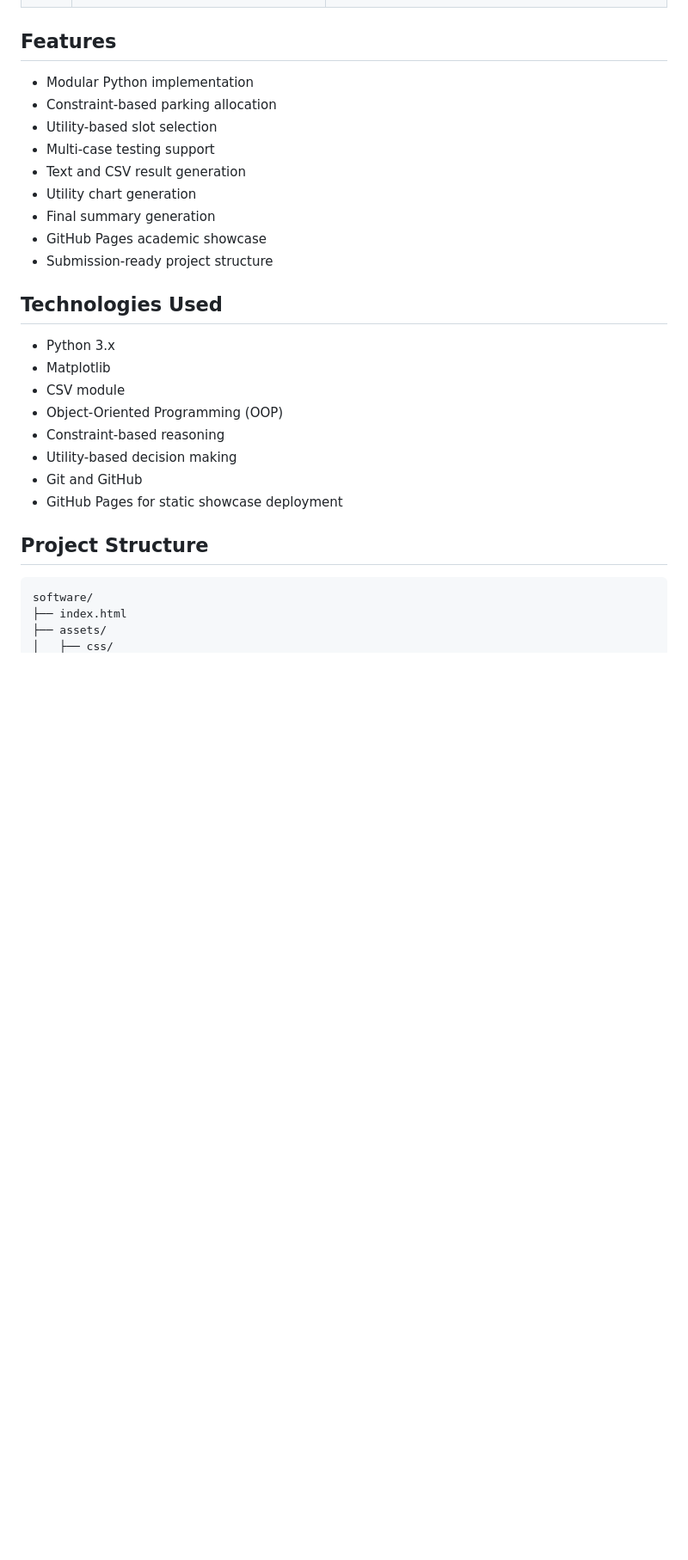
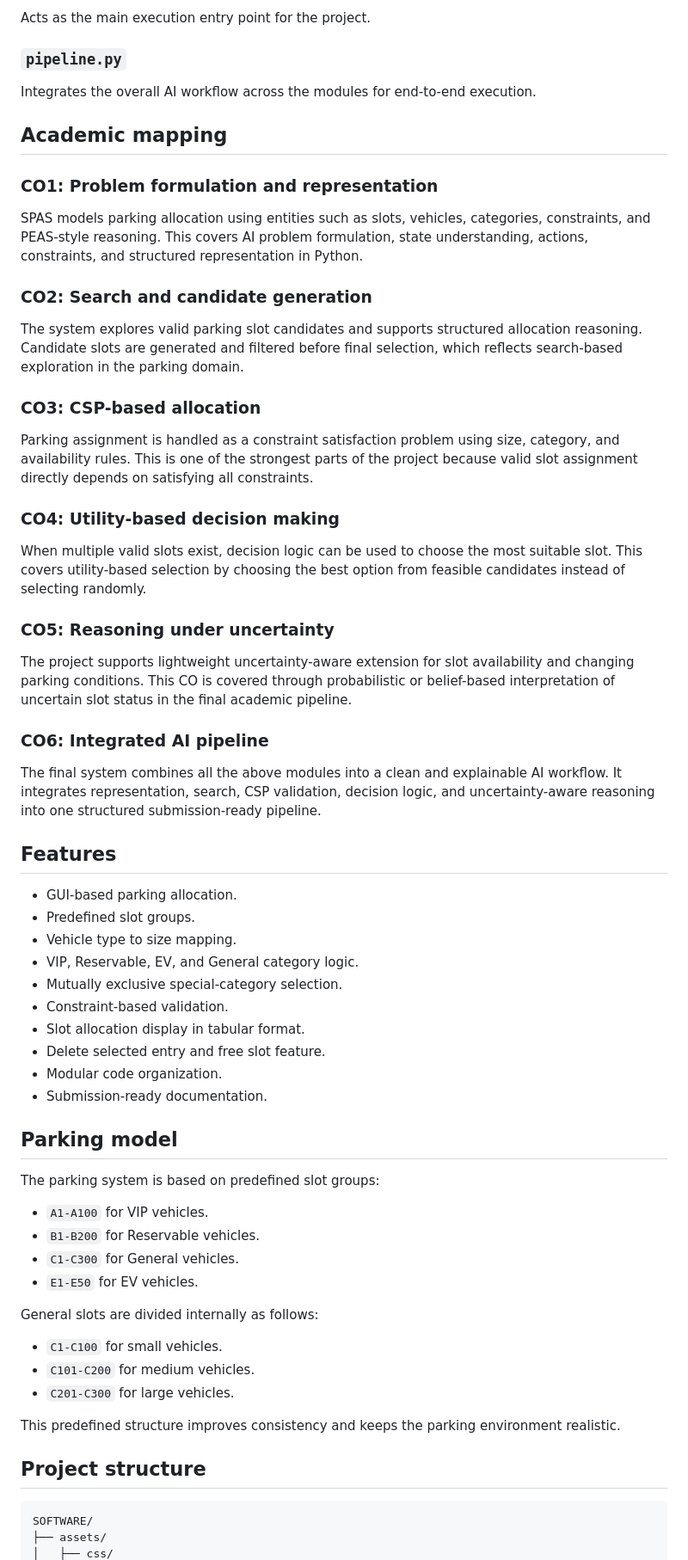
Before and after one commit to TAditya007/SEM-3-project-SPAS, a Markdown page: SPAS/README.md, the part around one of its changes. Shown at 86% size. GitHub-like rendering; blank space fills up the shorter version.

````diff
--- a/SPAS/README.md
+++ b/SPAS/README.md
@@ -35,31 +69,68 @@ This project is organized as a modular Python system for academic demonstration
+Acts as the main execution entry point for the project.
+
+### `pipeline.py`
+
+Integrates the overall AI workflow across the modules for end-to-end execution.
+
+## Academic mapping
+
+### CO1: Problem formulation and representation
+
+SPAS models parking allocation using entities such as slots, vehicles, categories, constraints, and PEAS-style reasoning. This covers AI problem formulation, state understanding, actions, constraints, and structured representation in Python.
+
+### CO2: Search and candidate generation
+
+The system explores valid parking slot candidates and supports structured allocation reasoning. Candidate slots are generated and filtered before final selection, which reflects search-based exploration in the parking domain.
+
+### CO3: CSP-based allocation
+
+Parking assignment is handled as a constraint satisfaction problem using size, category, and availability rules. This is one of the strongest parts of the project because valid slot assignment directly depends on satisfying all constraints.
+
+### CO4: Utility-based decision making
+
+When multiple valid slots exist, decision logic can be used to choose the most suitable slot. This covers utility-based selection by choosing the best option from feasible candidates instead of selecting randomly.
+
+### CO5: Reasoning under uncertainty
+
+The project supports lightweight uncertainty-aware extension for slot availability and changing parking conditions. This CO is covered through probabilistic or belief-based interpretation of uncertain slot status in the final academic pipeline.
+
+### CO6: Integrated AI pipeline
+
+The final system combines all the above modules into a clean and explainable AI workflow. It integrates representation, search, CSP validation, decision logic, and uncertainty-aware reasoning into one structured submission-ready pipeline.
 
 ## Features
 
-- Modular Python implementation
-- Constraint-based parking allocation
-- Utility-based slot selection
-- Multi-case testing support
-- Text and CSV result generation
-- Utility chart generation
-- Final summary generation
-- GitHub Pages academic showcase
-- Submission-ready project structure
+- GUI-based parking allocation.
+- Predefined slot groups.
+- Vehicle type to size mapping.
+- VIP, Reservable, EV, and General category logic.
+- Mutually exclusive special-category selection.
+- Constraint-based validation.
+- Slot allocation display in tabular format.
+- Delete selected entry and free slot feature.
+- Modular code organization.
+- Submission-ready documentation.
 
-## Technologies Used
+## Parking model
 
-- Python 3.x
-- Matplotlib
-- CSV module
-- Object-Oriented Programming (OOP)
-- Constraint-based reasoning
-- Utility-based decision making
-- Git and GitHub
-- GitHub Pages for static showcase deployment
+The parking system is based on predefined slot groups:
 
-## Project Structure
+- `A1-A100` for VIP vehicles.
+- `B1-B200` for Reservable vehicles.
+- `C1-C300` for General vehicles.
+- `E1-E50` for EV vehicles.
+
+General slots are divided internally as follows:
+
+- `C1-C100` for small vehicles.
+- `C101-C200` for medium vehicles.
+- `C201-C300` for large vehicles.
+
+This predefined structure improves consistency and keeps the parking environment realistic.
+
+## Project structure
 
 ```text
-software/
-├── index.html
+SOFTWARE/
 ├── assets/
 │   ├── css/
````
Also changed, not shown: other parts of SPAS/README.md (+133 -97 lines), assets/images/spas-gui.png (added), 5 other files.
